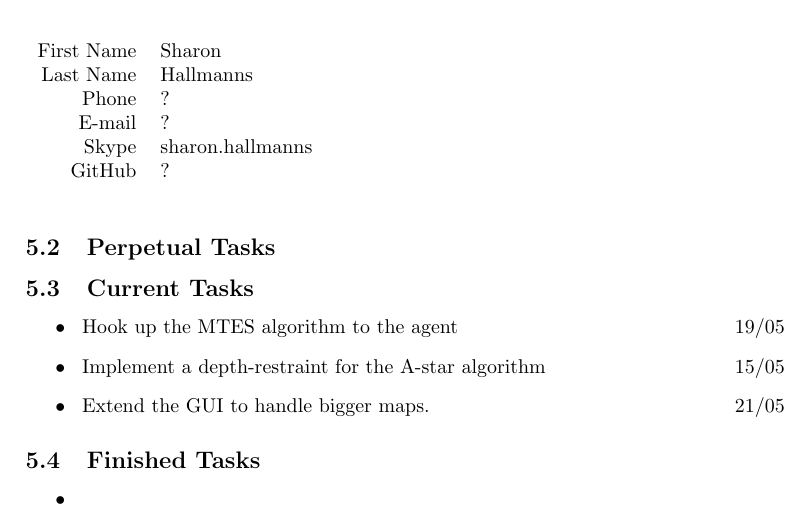
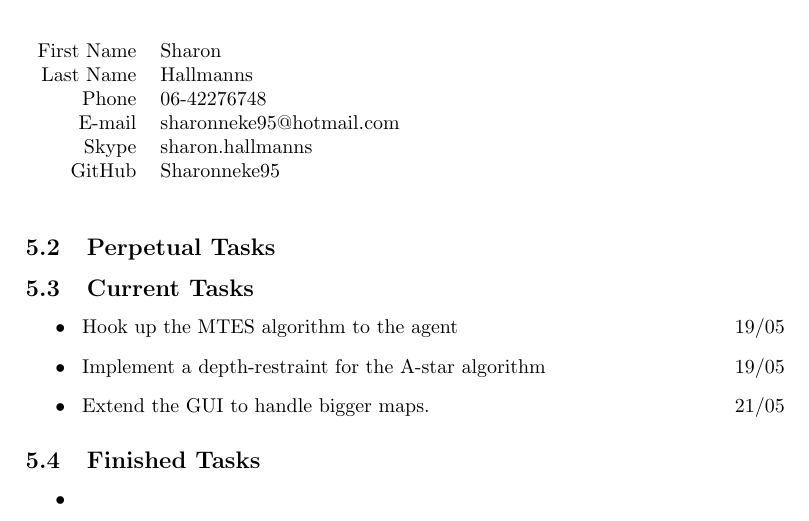
Before and after one commit to probject22/SneakyThief4, a LaTeX document (task_division/division_overview.tex, which reads task_division/sharon.tex): part of page 6 of 7 before the commit and part of page 7 of 8 after it, cut so that both start at the same text. Compiled offline with pdfLaTeX.

Commit message:
info sharon

```diff
--- a/task_division/sharon.tex
+++ b/task_division/sharon.tex
@@ -3,10 +3,10 @@
 	\begin{tabular}{rl}
 	First Name 	& Sharon\\
 	Last Name	& Hallmanns\\
-	Phone		& ?\\
-	E-mail		& ?\\
+	Phone		& 06-42276748\\
+	E-mail		& sharonneke95@hotmail.com\\
 	Skype		& sharon.hallmanns\\
-	GitHub		& ?
+	GitHub		& Sharonneke95\\
 \end{tabular}
 \end{table}
 
@@ -16,7 +16,7 @@
 \begin{itemize}
 	\item~\marginpar{19/05}
 	Hook up the MTES algorithm to the agent
-	\item~\marginpar{15/05}
+	\item~\marginpar{19/05}
 	Implement a depth-restraint for the A-star algorithm
 	\item~\marginpar{21/05}
 	Extend the GUI to handle bigger maps.
```
Also changed, not shown: task_division/division_overview.tex (+3 -0 lines).
